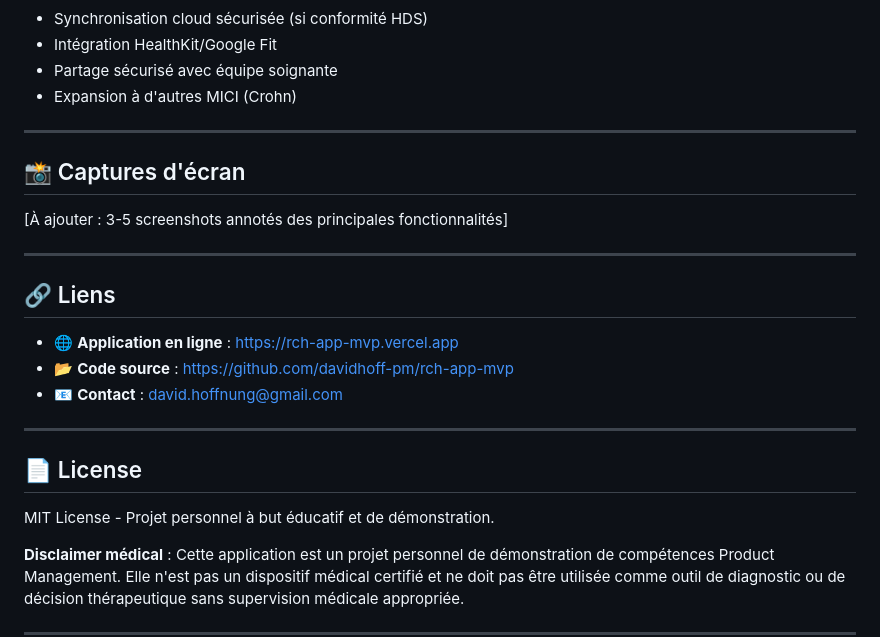
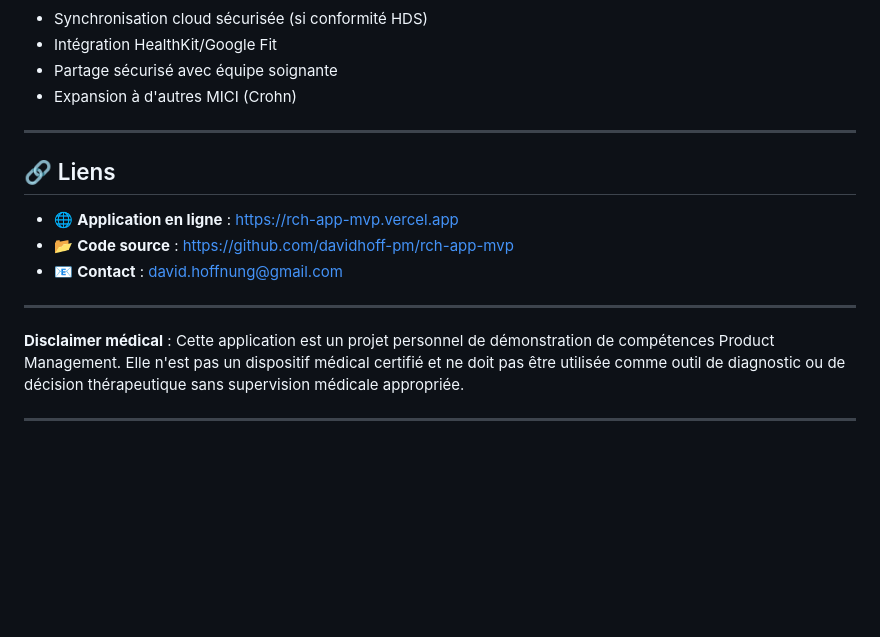
Before and after one commit to zargauss/rch-app-mvp, a Markdown page: README.md, the part around the change. Rendered like a GitHub page; blank space fills up the shorter version.

```diff
--- a/README.md
+++ b/README.md
@@ -223,12 +223,6 @@ Une Progressive Web App simple et efficace qui permet un suivi quotidien structu
 
 ---
 
-## 📸 Captures d'écran
-
-[À ajouter : 3-5 screenshots annotés des principales fonctionnalités]
-
----
-
 ## 🔗 Liens
 
 - 🌐 **Application en ligne** : [https://rch-app-mvp.vercel.app](https://rch-app-mvp.vercel.app)
@@ -236,10 +230,6 @@ Une Progressive Web App simple et efficace qui permet un suivi quotidien structu
 - 📧 **Contact** : david.hoffnung@gmail.com
 
 ---
-
-## 📄 License
-
-MIT License - Projet personnel à but éducatif et de démonstration.
 
 **Disclaimer médical** : Cette application est un projet personnel de démonstration de compétences Product Management. Elle n'est pas un dispositif médical certifié et ne doit pas être utilisée comme outil de diagnostic ou de décision thérapeutique sans supervision médicale appropriée.
 
```
